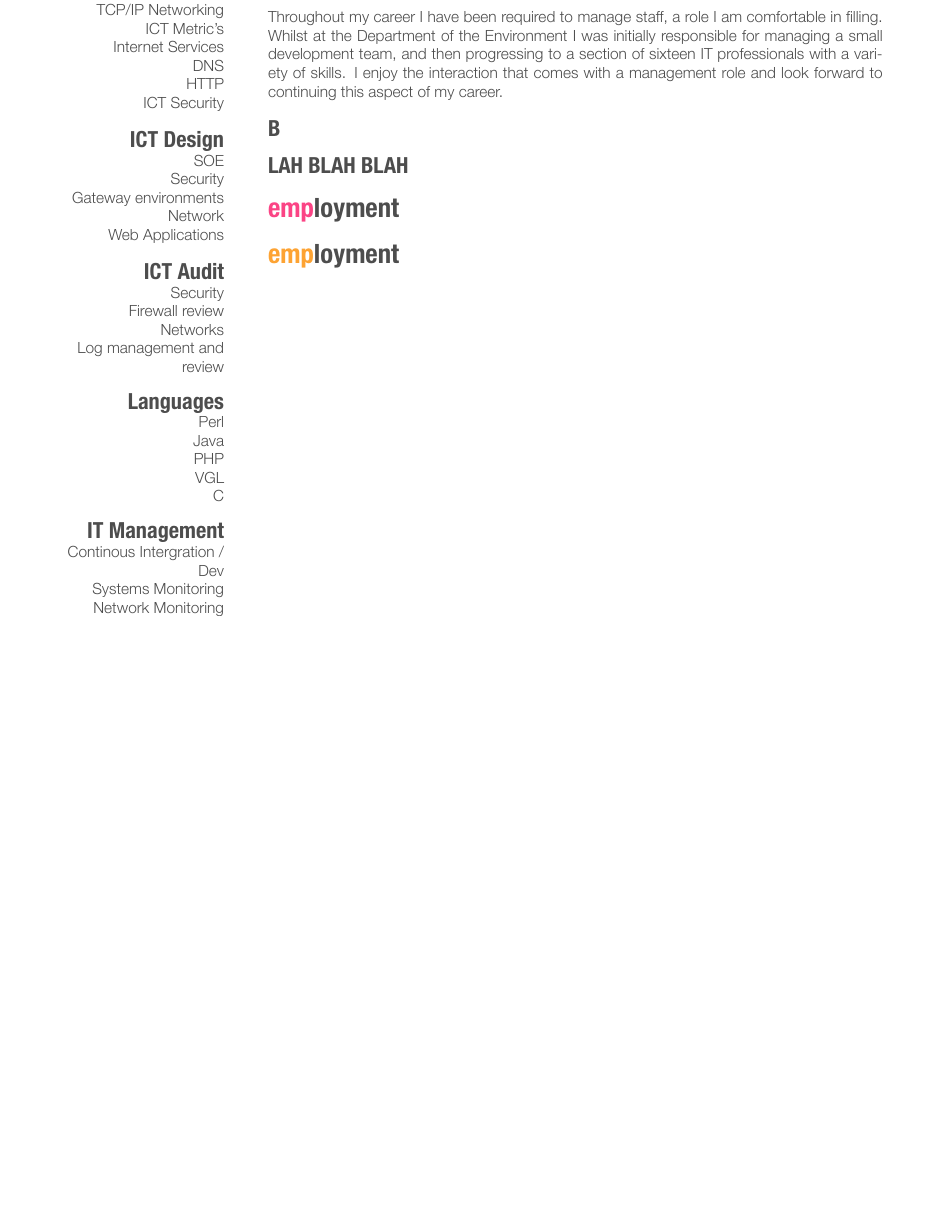
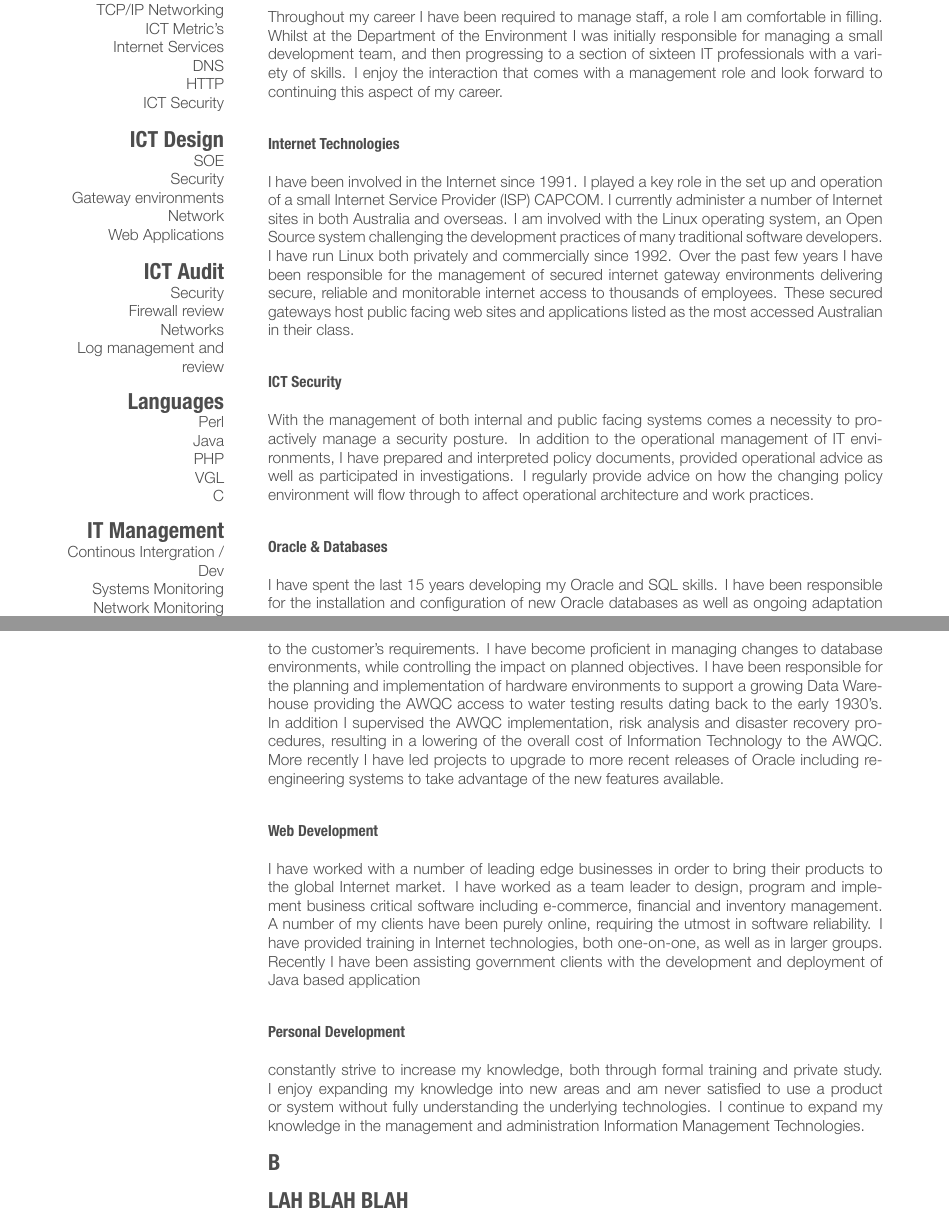
Before and after one commit to hamBank/persDoco, a LaTeX CV (201311/cv_10.tex): part of page 1 of 5 before the commit and two parts of pages 1 and 2 of 6 after it, the two joined at a grey line, cut so that both start at the same text, the shorter picture padded with empty space. The pictures show the PDF file 201311/cv_10.pdf that the author committed with the source.

Commit message:
fiddle with formatting

```diff
--- a/201311/cv_10.tex
+++ b/201311/cv_10.tex
@@ -89,6 +89,21 @@ I worked under contract as a theatrical technician as well as running a private
 
 \subsubsection*{Staff Management}
 Throughout my career I have been required to manage staff, a role I am comfortable in filling. Whilst at the Department of the Environment I was initially responsible for managing a small development team, and then progressing to a section of sixteen IT professionals with a variety of skills. I enjoy the interaction that comes with a management role and look forward to continuing this aspect of my career.
+
+\subsubsection*{Internet Technologies}
+I have been involved in the Internet since 1991. I played a key role in the set up and operation of a small Internet Service Provider (ISP) CAPCOM. I currently administer a number of Internet sites in both Australia and overseas. I am involved with the Linux operating system, an Open Source system challenging the development practices of many traditional software developers. I have run Linux both privately and commercially since 1992. Over the past few years I have been responsible for the management of secured internet gateway environments delivering secure, reliable and monitorable internet access to thousands of employees. These secured gateways host public facing web sites and applications listed as the most accessed Australian in their class.
+
+\subsubsection*{ICT Security}
+With the management of both internal and public facing systems comes a necessity to pro-actively manage a security posture. In addition to the operational management of IT environments, I have prepared and interpreted policy documents, provided operational advice as well as participated in investigations. I regularly provide advice on how the changing policy environment will flow through to affect operational architecture and work practices.
+
+\subsubsection*{Oracle \& Databases}
+I have spent the last 15 years developing my Oracle and SQL skills. I have been responsible for the installation and configuration of new Oracle databases as well as ongoing adaptation to the customer’s requirements. I have become proficient in managing changes to database environments, while controlling the impact on planned objectives. I have been responsible for the planning and implementation of hardware environments to support a growing Data Warehouse providing the AWQC access to water testing results dating back to the early 1930’s. In addition I supervised the AWQC implementation, risk analysis and disaster recovery procedures, resulting in a lowering of the overall cost of Information Technology to the AWQC. More recently I have led projects to upgrade to more recent releases of Oracle including re-engineering systems to take advantage of the new features available.
+
+\subsubsection*{Web Development}
+I have worked with a number of leading edge businesses in order to bring their products to the global Internet market. I have worked as a team leader to design, program and implement business critical software including e-commerce, financial and inventory management. A number of my clients have been purely online, requiring the utmost in software reliability. I have provided training in Internet technologies, both one-on-one, as well as in larger groups. Recently I have been assisting government clients with the development and deployment of Java based application
+
+\subsubsection*{Personal Development}
+constantly strive to increase my knowledge, both through formal training and private study. I enjoy expanding my knowledge into new areas and am never satisfied to use a product or system without fully understanding the underlying technologies. I continue to expand my knowledge in the management and administration Information Management Technologies.
 
 \subsection{Budget Management}
 BLAH BLAH BLAH
```
Also changed, not shown: 201311/cv_10.pdf.
